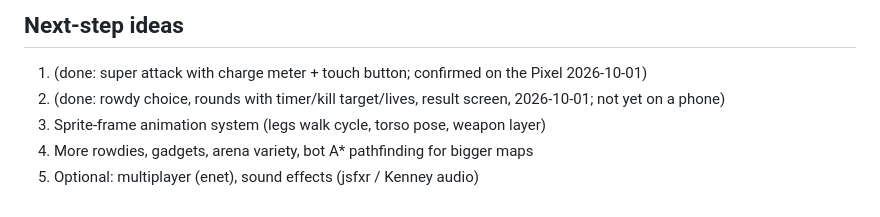
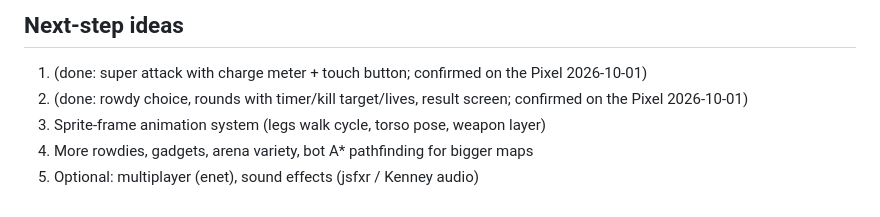
Before and after one commit to ZeroMips/yard-wars, a Markdown page: CLAUDE.md, the part around the change. Rendered like a GitHub page.

Commit message:
Note: rounds confirmed on the phone
Co-Authored-By: Claude Opus 5.5 <noreply@anthropic.com>

```diff
--- a/CLAUDE.md
+++ b/CLAUDE.md
@@ -153,8 +153,8 @@ Not done yet: render interpolation between steps (60 Hz sim looks slightly uneve
 
 ## Next-step ideas
 1. (done: super attack with charge meter + touch button; confirmed on the Pixel 2026-10-01)
-2. (done: rowdy choice, rounds with timer/kill target/lives, result screen, 2026-10-01;
-   not yet on a phone)
+2. (done: rowdy choice, rounds with timer/kill target/lives, result screen; confirmed on
+   the Pixel 2026-10-01)
 3. Sprite-frame animation system (legs walk cycle, torso pose, weapon layer)
 4. More rowdies, gadgets, arena variety, bot A* pathfinding for bigger maps
 5. Optional: multiplayer (enet), sound effects (jsfxr / Kenney audio)
```
